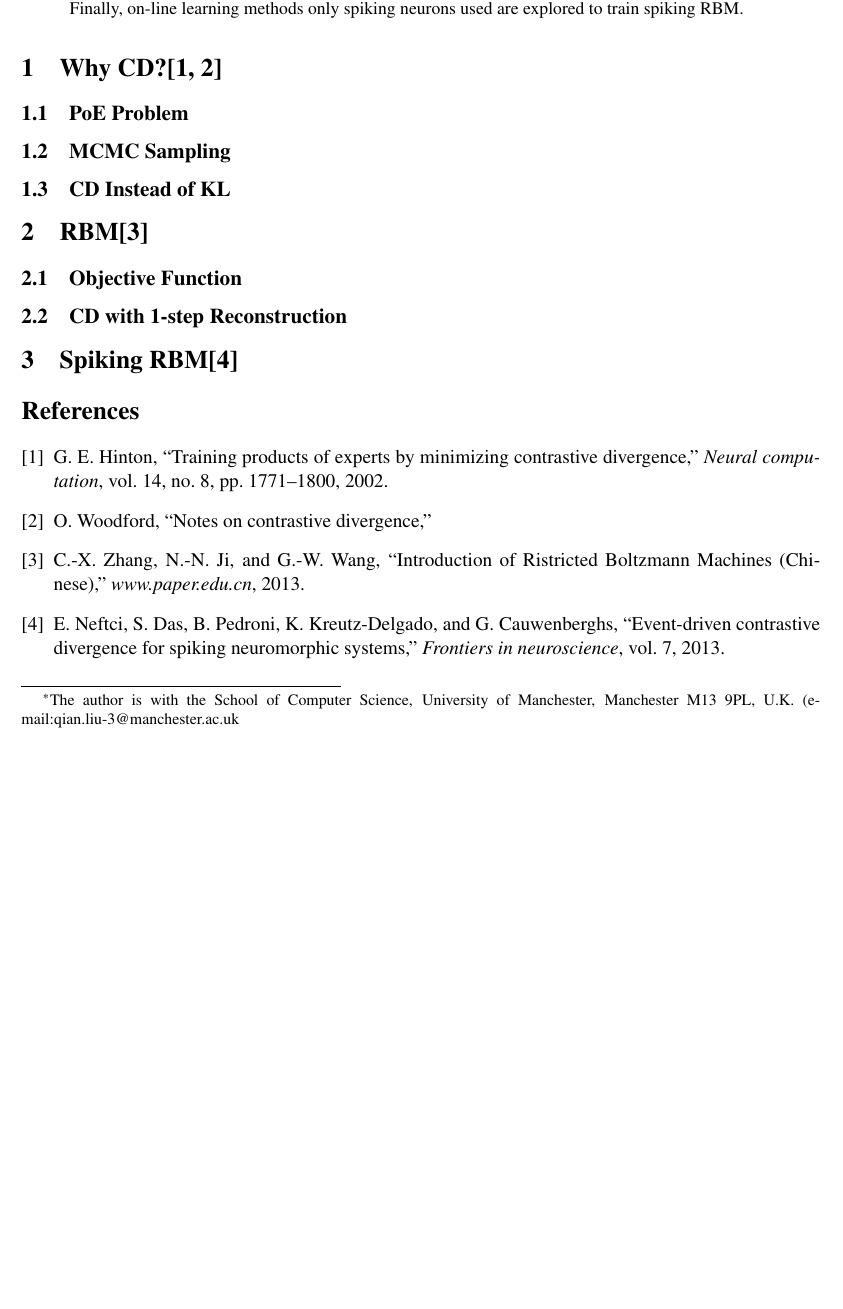
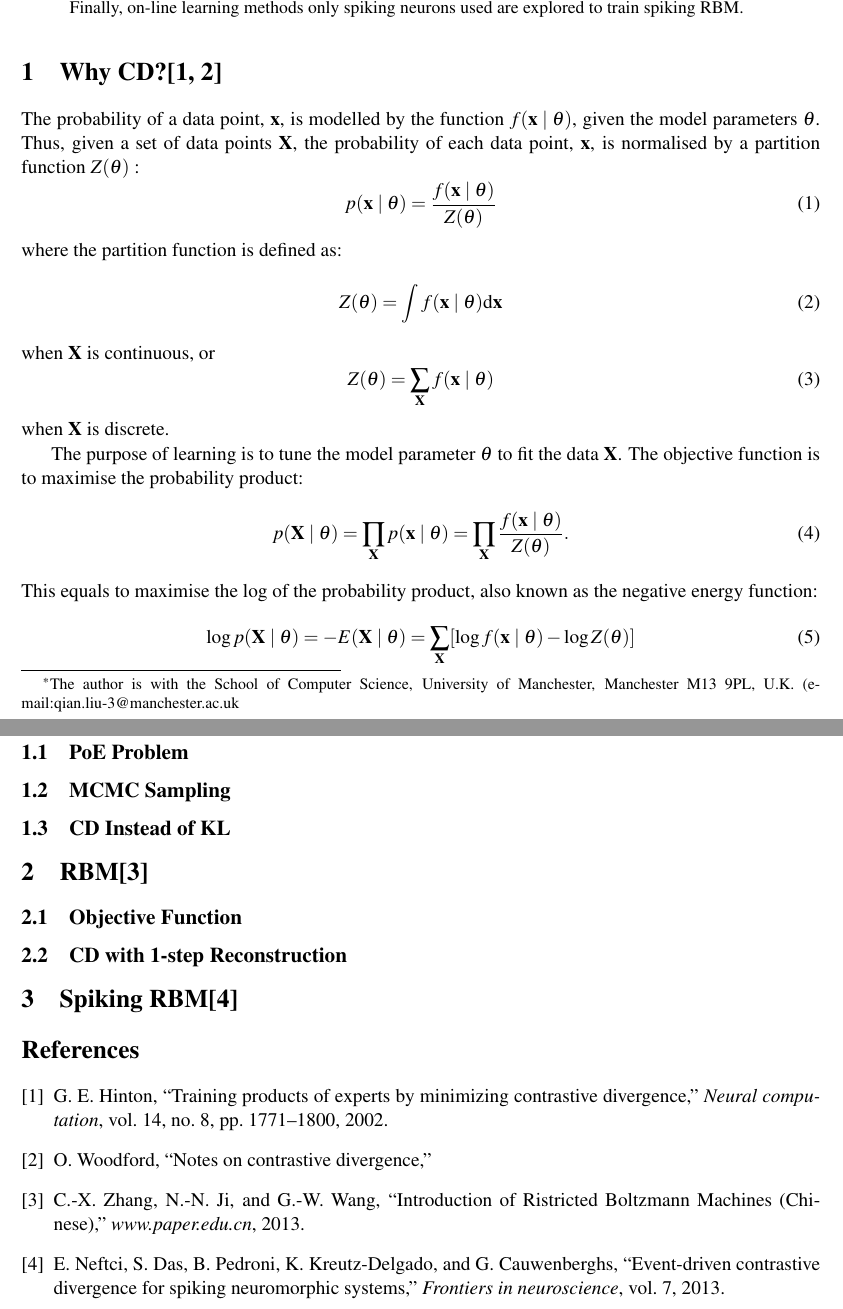
Before and after one commit to liuYing77/sdbn-1, a LaTeX paper (sdbn.tex): part of the page before the commit and two parts of pages 1 and 2 of 2 after it, the two joined at a grey line, cut so that both start at the same text, the shorter picture padded with empty space. Compiled offline with pdfLaTeX.

Commit message:
equations started

```diff
--- a/sdbn.tex
+++ b/sdbn.tex
@@ -43,6 +43,31 @@ Finally, on-line learning methods only spiking neurons used are explored to trai
 
 \end{abstract}
 \section{Why CD?\cite{hinton2002training,woodfordnotes}}
+The probability of a data point, $ \mathbf{x} $,  is modelled by the function $f(\mathbf{x} \mid \mathbf{\theta} )$, given the model parameters $ \mathbf{\theta} $.
+Thus, given a set of data points $ \mathbf{X} $, the probability of each data point,  $ \mathbf{x} $, is normalised by a partition function $Z( \mathbf{\theta})$ :
+\begin{equation}
+p(\mathbf{x} \mid \mathbf{\theta} ) = \dfrac{f(\mathbf{x} \mid \mathbf{\theta} )}{Z( \mathbf{\theta})}
+\end{equation}
+where the partition function is defined as:
+\begin{equation}
+Z( \mathbf{\theta}) = \int f(\mathbf{x} \mid \mathbf{\theta} )\D\mathbf{x}
+\end{equation}
+when  $ \mathbf{X} $ is continuous, or
+\begin{equation}
+Z( \mathbf{\theta}) = \sum_\mathbf{X} f(\mathbf{x} \mid \mathbf{\theta} )
+\end{equation}
+when  $ \mathbf{X} $ is discrete.
+
+The purpose of learning is to tune the model parameter $ \mathbf{\theta} $ to fit the data $ \mathbf{X}  $.
+The objective function is to maximise the probability product:
+ \begin{equation}
+ p(\mathbf{X} \mid \mathbf{\theta} ) = \prod_\mathbf{X} p(\mathbf{x} \mid \mathbf{\theta} ) =  \prod_\mathbf{X}\dfrac{f(\mathbf{x} \mid \mathbf{\theta} )}{Z( \mathbf{\theta})}.
+ \end{equation}
+ This equals to maximise the log of the probability product, also known as the negative energy function:
+  \begin{equation}
+  \log p(\mathbf{X} \mid \mathbf{\theta} ) = -E(\mathbf{X} \mid \mathbf{\theta} )  =  \sum_\mathbf{X}[\log f(\mathbf{x} \mid \mathbf{\theta} ) - \log Z( \mathbf{\theta})]
+%  = K(<\log f(\mathbf{x} \mid \mathbf{\theta} )>_{data} - \log Z( \mathbf{\theta}))
+  \end{equation}
 \subsection{PoE Problem}
 \subsection{MCMC Sampling}
 \subsection{CD Instead of KL}
```
Also changed, not shown: 常用符号.txt (added, +18 -0 lines).
